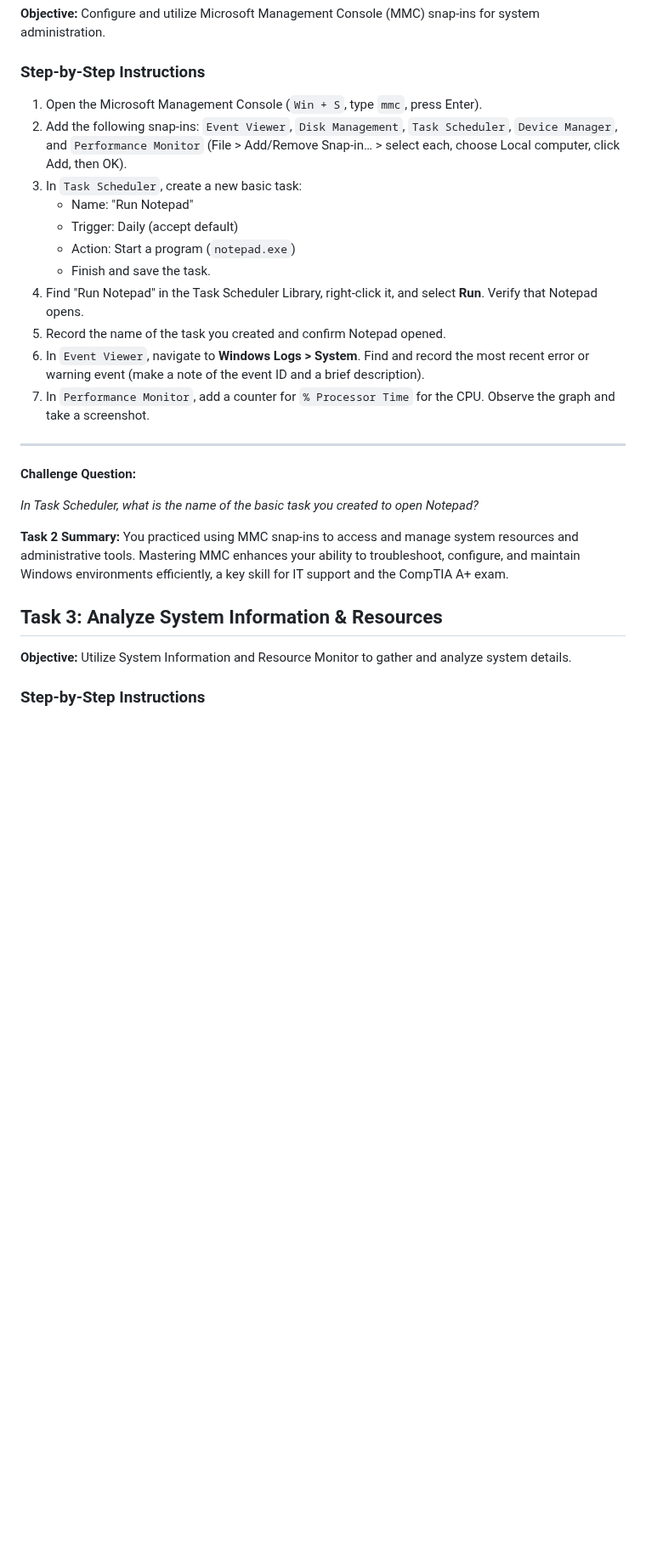
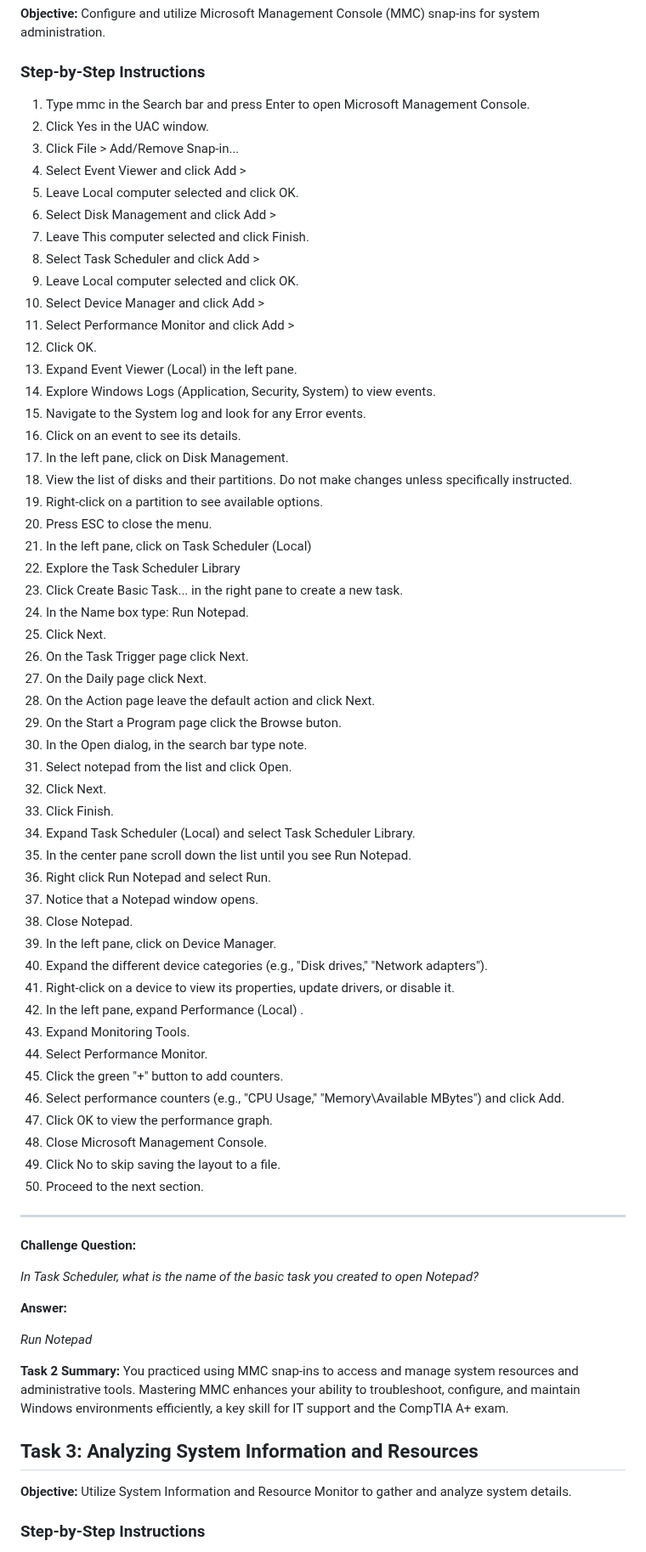
Before and after one commit to wonkastocks/A-12.220-LABS, a Markdown page: Lab_2-Windows_graphical_CLI.md, the part around one of its changes. Shown at 85% size. Rendered like a GitHub page; blank space fills up the shorter version.

Commit message:
Updated Steps for Sections 1-8 and removed unneeded sections

```diff
--- a/Lab_2-Windows_graphical_CLI.md
+++ b/Lab_2-Windows_graphical_CLI.md
@@ -123,17 +120,57 @@ In this task, you learned to use Task Manager to monitor system performance and
 
 ### Step-by-Step Instructions
 
-1. Open the Microsoft Management Console (`Win + S`, type `mmc`, press Enter).
-2. Add the following snap-ins: `Event Viewer`, `Disk Management`, `Task Scheduler`, `Device Manager`, and `Performance Monitor` (File > Add/Remove Snap-in… > select each, choose Local computer, click Add, then OK).
-3. In `Task Scheduler`, create a new basic task:
-   - Name: "Run Notepad"
-   - Trigger: Daily (accept default)
-   - Action: Start a program (`notepad.exe`)
-   - Finish and save the task.
-4. Find "Run Notepad" in the Task Scheduler Library, right-click it, and select **Run**. Verify that Notepad opens.
-5. Record the name of the task you created and confirm Notepad opened.
-6. In `Event Viewer`, navigate to **Windows Logs > System**. Find and record the most recent error or warning event (make a note of the event ID and a brief description).
-7. In `Performance Monitor`, add a counter for `% Processor Time` for the CPU. Observe the graph and take a screenshot.
+1. Type mmc in the Search bar and press Enter to open Microsoft Management Console.
+2. Click Yes in the UAC window.
+3. Click File > Add/Remove Snap-in...
+4. Select Event Viewer and click Add >
+5. Leave Local computer selected and click OK.
+6. Select Disk Management and click Add >
+7. Leave This computer selected and click Finish.
+8. Select Task Scheduler and click Add >
+9. Leave Local computer selected and click OK.
+10. Select Device Manager and click Add >
+11. Select Performance Monitor and click Add >
+12. Click OK.
+13. Expand Event Viewer (Local) in the left pane.
+14. Explore Windows Logs (Application, Security, System) to view events.
+15. Navigate to the System log and look for any Error events.
+16. Click on an event to see its details.
+17. In the left pane, click on Disk Management.
+18. View the list of disks and their partitions. Do not make changes unless specifically instructed.
+19. Right-click on a partition to see available options.
+20. Press ESC to close the menu.
+21. In the left pane, click on Task Scheduler (Local)
+22. Explore the Task Scheduler Library
+23. Click Create Basic Task... in the right pane to create a new task.
+24. In the Name box type: Run Notepad.
+25. Click Next.
+26. On the Task Trigger page click Next.
+27. On the Daily page click Next.
+28. On the Action page leave the default action and click Next.
+29. On the Start a Program page click the Browse buton.
+30. In the Open dialog, in the search bar type note.
+31. Select notepad from the list and click Open.
+32. Click Next.
+33. Click Finish.
+34. Expand Task Scheduler (Local) and select Task Scheduler Library.
+35. In the center pane scroll down the list until you see Run Notepad.
+36. Right click Run Notepad and select Run.
+37. Notice that a Notepad window opens.
+38. Close Notepad.
+39. In the left pane, click on Device Manager.
+40. Expand the different device categories (e.g., "Disk drives," "Network adapters").
+41. Right-click on a device to view its properties, update drivers, or disable it.
+42. In the left pane, expand Performance (Local) .
+43. Expand Monitoring Tools.
+44. Select Performance Monitor.
+45. Click the green "+" button to add counters.
+46. Select performance counters (e.g., "CPU Usage," "Memory\Available MBytes") and click Add.
+47. Click OK to view the performance graph.
+48. Close Microsoft Management Console.
+49. Click No to skip saving the layout to a file.
+50. Proceed to the next section.
+
 
 ---
 
@@ -141,10 +178,14 @@ In this task, you learned to use Task Manager to monitor system performance and
 
 *In Task Scheduler, what is the name of the basic task you created to open Notepad?*
 
+**Answer:**
+
+*Run Notepad*
+
 **Task 2 Summary:**
 You practiced using MMC snap-ins to access and manage system resources and administrative tools. Mastering MMC enhances your ability to troubleshoot, configure, and maintain Windows environments efficiently, a key skill for IT support and the CompTIA A+ exam.
 
-## Task 3: Analyze System Information & Resources
+## Task 3: Analyzing System Information and Resources
 
 **Objective:** Utilize System Information and Resource Monitor to gather and analyze system details.
 
```
Also changed, not shown: other parts of Lab_2-Windows_graphical_CLI.md (+145 -172 lines).
